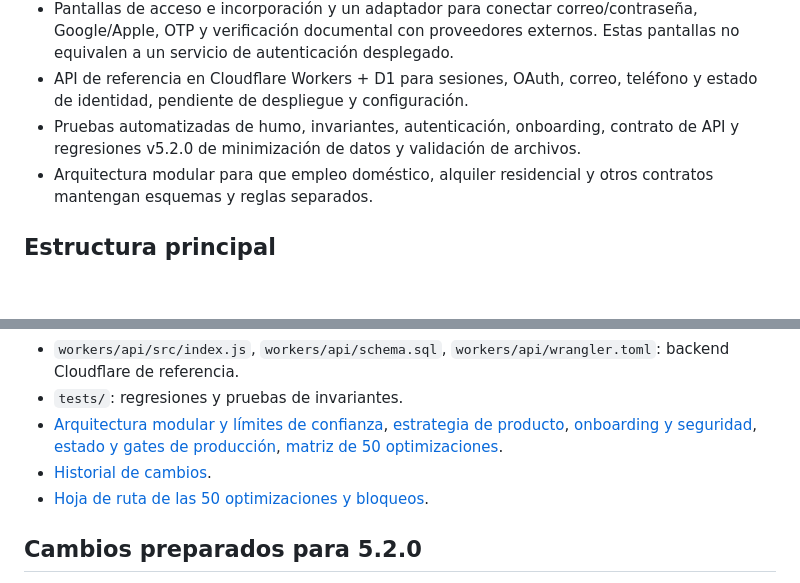
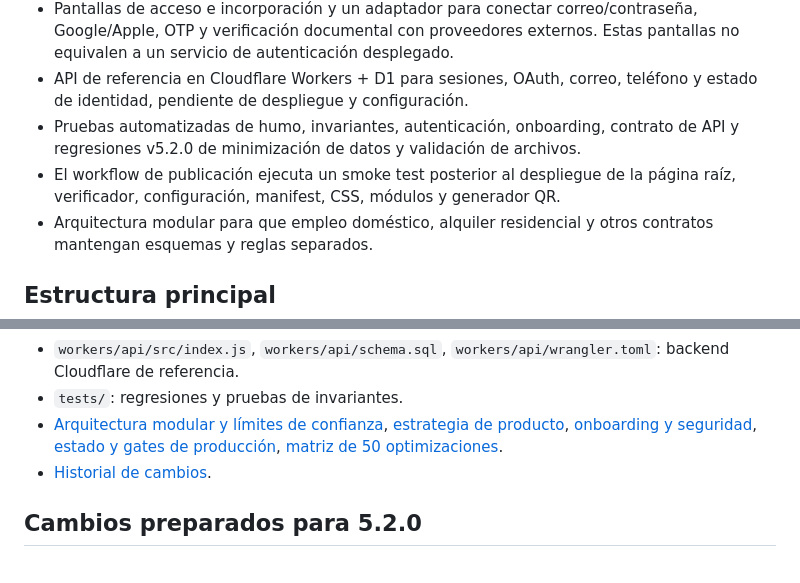
Before and after one commit to acastilloalejandro/-contract-engine-100, a Markdown page: README.md, 2 parts joined by grey strips. GitHub-like rendering; blank space fills up the shorter version.

Commit message:
Tidy architecture links and document automated post-deploy smoke checks

```diff
--- a/README.md
+++ b/README.md
@@ -18,6 +18,7 @@ Motor contractual modular, móvil primero, para crear expedientes guiados, valid
 - Pantallas de acceso e incorporación y un adaptador para conectar correo/contraseña, Google/Apple, OTP y verificación documental con proveedores externos. Estas pantallas no equivalen a un servicio de autenticación desplegado.
 - API de referencia en Cloudflare Workers + D1 para sesiones, OAuth, correo, teléfono y estado de identidad, pendiente de despliegue y configuración.
 - Pruebas automatizadas de humo, invariantes, autenticación, onboarding, contrato de API y regresiones v5.2.0 de minimización de datos y validación de archivos.
+- El workflow de publicación ejecuta un smoke test posterior al despliegue de la página raíz, verificador, configuración, manifest, CSS, módulos y generador QR.
 - Arquitectura modular para que empleo doméstico, alquiler residencial y otros contratos mantengan esquemas y reglas separados.
 
 ## Estructura principal
@@ -30,7 +31,6 @@ Motor contractual modular, móvil primero, para crear expedientes guiados, valid
 - `tests/`: regresiones y pruebas de invariantes.
 - [Arquitectura modular y límites de confianza](docs/MODULE-ARCHITECTURE.md), [estrategia de producto](docs/PRODUCT-STRATEGY.md), [onboarding y seguridad](docs/AUTH-ONBOARDING.md), [estado y gates de producción](docs/PRODUCTION-GATES.md), [matriz de 50 optimizaciones](docs/OPTIMIZATION-ROADMAP-50.md).
 - [Historial de cambios](CHANGELOG.md).
-- [Hoja de ruta de las 50 optimizaciones y bloqueos](docs/OPTIMIZATION-ROADMAP-50.md).
 
 ## Cambios preparados para 5.2.0
 
```
